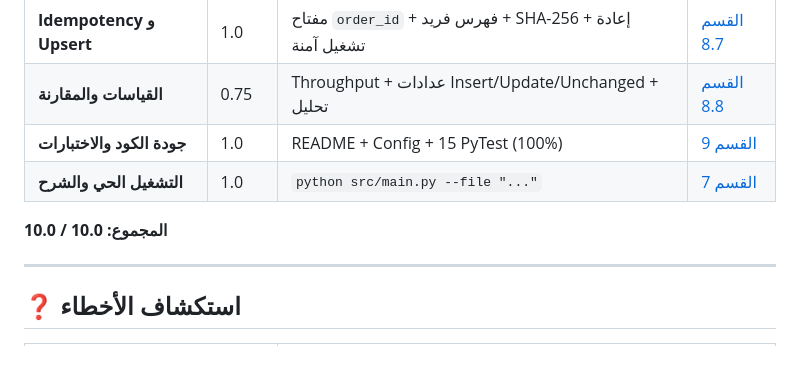
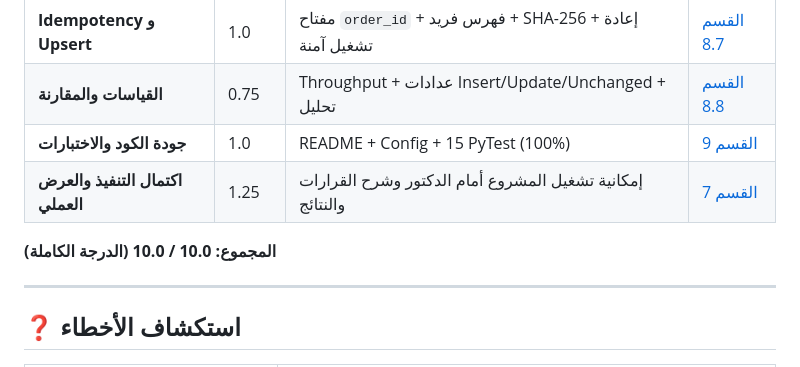
Before and after one commit to mohammed-m-alhaj/midterm-data-pipeline, a Markdown page: README.md, the part around the change. Drawn GitHub-style.

Commit message:
docs: align final rubric item with official syllabus (1.25 pts, total 10.0/10.0)

```diff
--- a/README.md
+++ b/README.md
@@ -741,9 +741,9 @@ erDiagram
 | **Idempotency و Upsert** | 1.0 | مفتاح `order_id` + فهرس فريد + SHA-256 + إعادة تشغيل آمنة | [القسم 8.7](#87-إثبات-idempotency-و-upsert-10-درجة) |
 | **القياسات والمقارنة** | 0.75 | Throughput + عدادات Insert/Update/Unchanged + تحليل | [القسم 8.8](#88-إثبات-القياسات-والمقارنة-075-درجة) |
 | **جودة الكود والاختبارات** | 1.0 | README + Config + 15 PyTest (100%) | [القسم 9](#-9-تشغيل-الاختبارات-الآلية) |
-| **التشغيل الحي والشرح** | 1.0 | `python src/main.py --file "..."` | [القسم 7](#-7-دليل-التشغيل-السريع) |
+| **اكتمال التنفيذ والعرض العملي** | 1.25 | إمكانية تشغيل المشروع أمام الدكتور وشرح القرارات والنتائج | [القسم 7](#-7-دليل-التشغيل-السريع) |
 
-**المجموع: 10.0 / 10.0**
+**المجموع: 10.0 / 10.0 (الدرجة الكاملة)**
 
 ---
 
```
